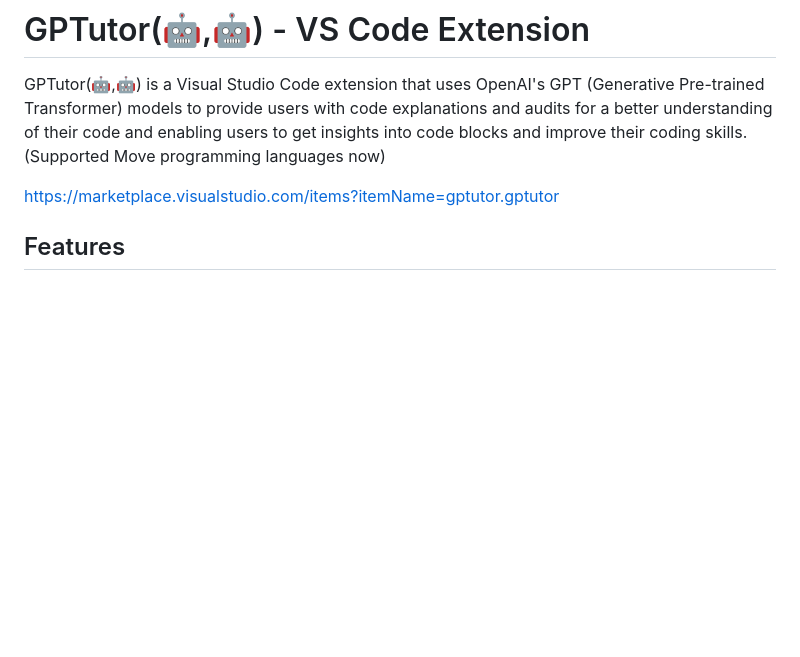
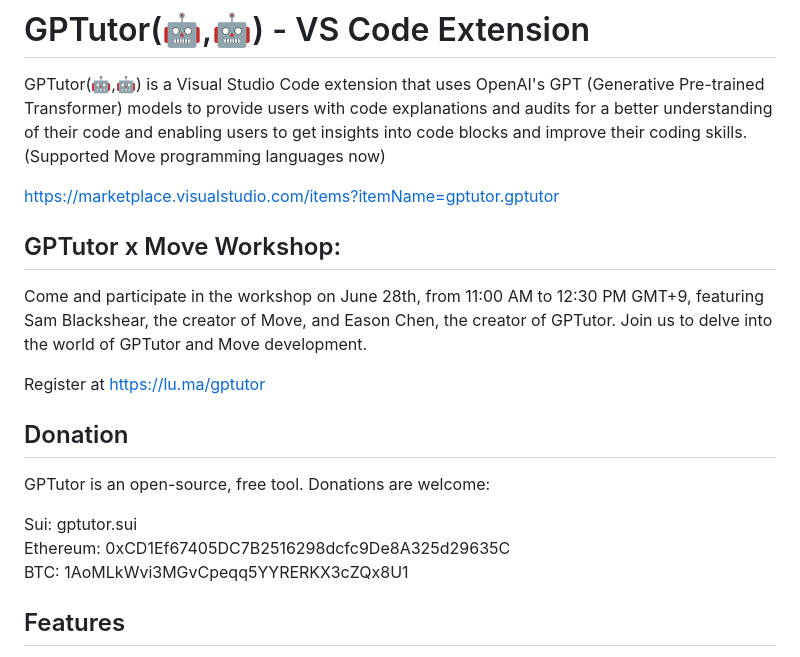
Before and after one commit to GPTutor/gptutor-extension, a Markdown page: README.md, the part around the change. Rendered like a GitHub page; blank space fills up the shorter version.

Commit message:
Update README.md for donation and workshop info

```diff
--- a/README.md
+++ b/README.md
@@ -3,6 +3,18 @@
 GPTutor(🤖,🤖) is a Visual Studio Code extension that uses OpenAI's GPT (Generative Pre-trained Transformer) models to provide users with code explanations and audits for a better understanding of their code and enabling users to get insights into code blocks and improve their coding skills. (Supported Move programming languages now)
 
 https://marketplace.visualstudio.com/items?itemName=gptutor.gptutor
+
+## GPTutor x Move Workshop:
+Come and participate in the workshop on June 28th, from 11:00 AM to 12:30 PM GMT+9, featuring Sam Blackshear, the creator of Move, and Eason Chen, the creator of GPTutor. Join us to delve into the world of GPTutor and Move development.
+
+Register at https://lu.ma/gptutor
+
+## Donation
+GPTutor is an open-source, free tool. Donations are welcome:
+
+Sui: gptutor.sui<br>
+Ethereum: 0xCD1Ef67405DC7B2516298dcfc9De8A325d29635C<br>
+BTC: 1AoMLkWvi3MGvCpeqq5YYRERKX3cZQx8U1<br>
 
 ## Features
 
```
